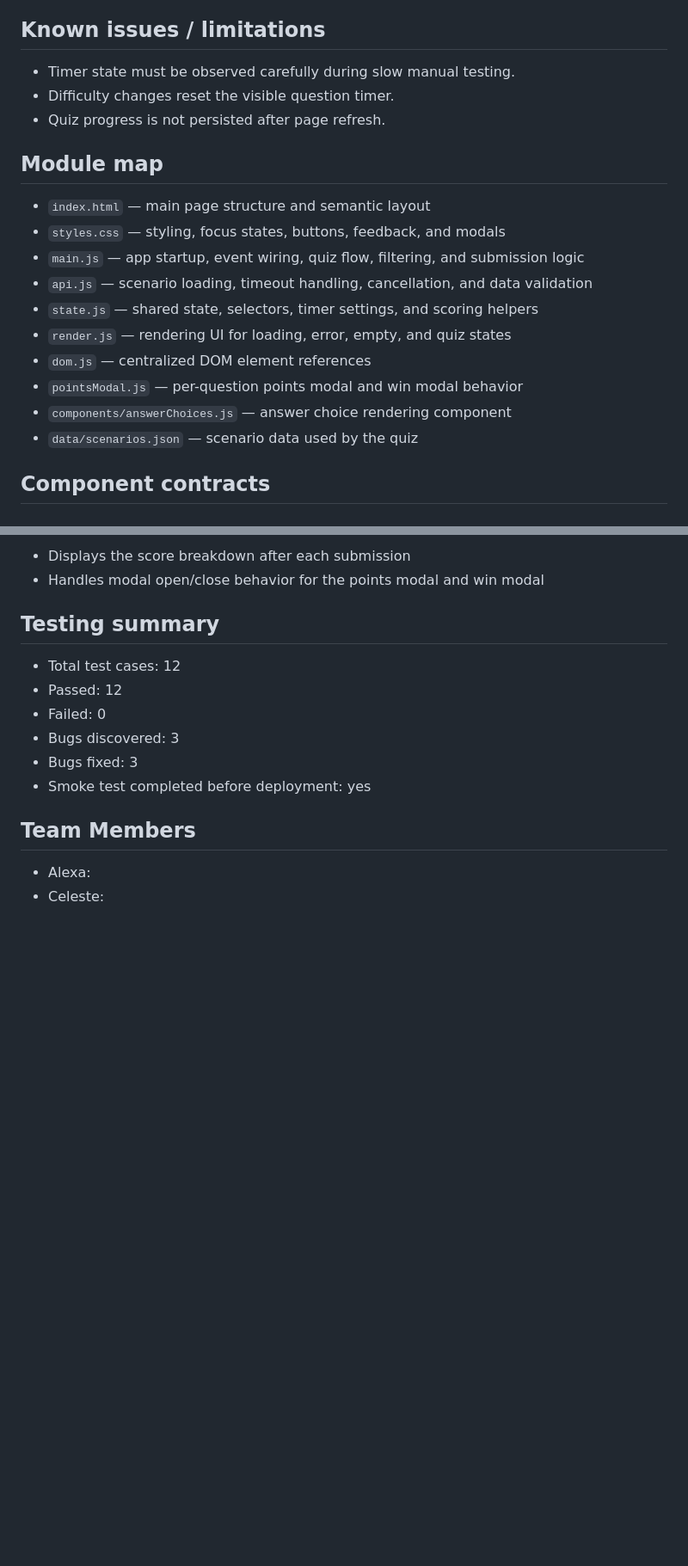
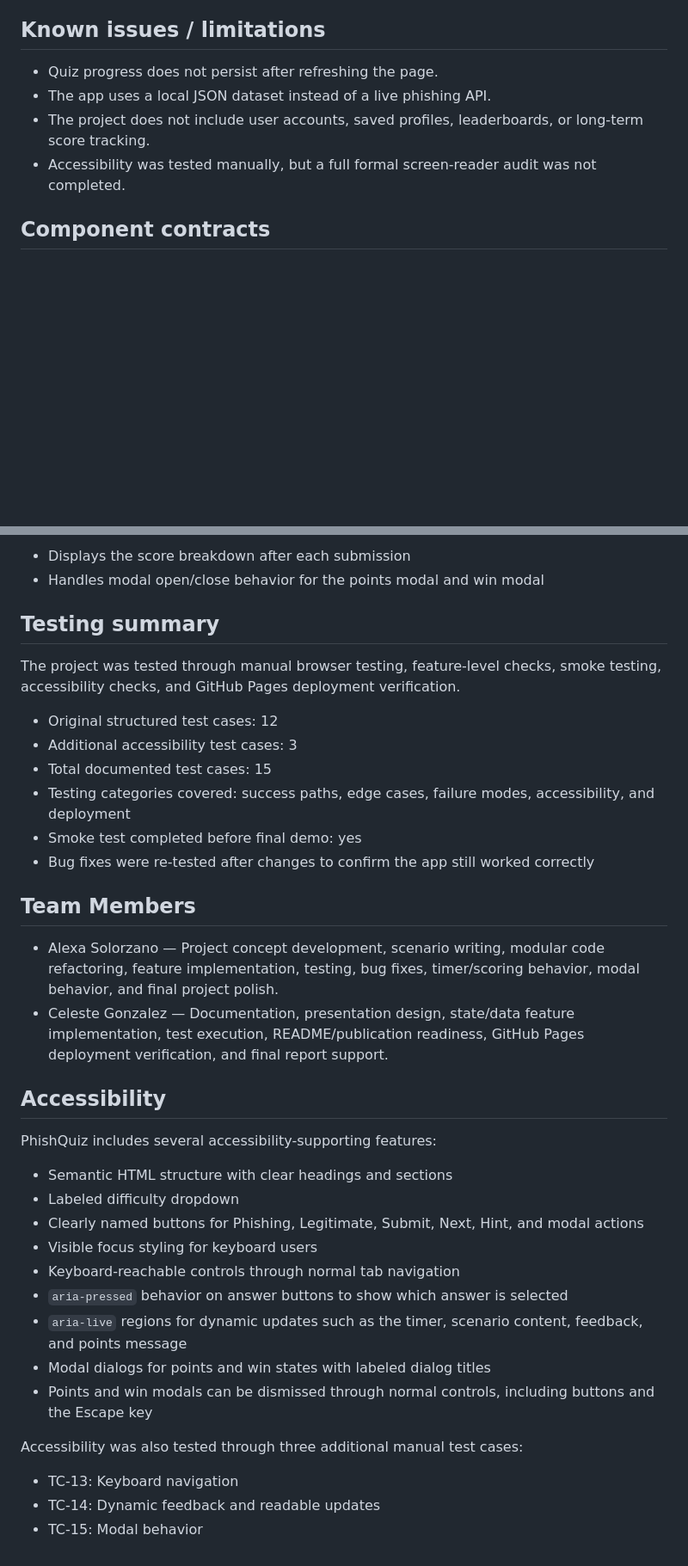
Before and after one commit to celesteg15/COMP324-phish-alert-project, a Markdown page: README.md, 2 parts joined by grey strips. Shown at 86% size. GitHub-like rendering; blank space fills up the shorter version.

Commit message:
Revise README with updates on issues and testing
Updated known issues, testing summary, team members, and accessibility features in README.

```diff
--- a/README.md
+++ b/README.md
@@ -58,21 +58,12 @@ The app currently uses these resilience patterns in the data-loading flow:
 - Show win modal when target points are reached
 
 ## Known issues / limitations
-- Timer state must be observed carefully during slow manual testing.
-- Difficulty changes reset the visible question timer.
-- Quiz progress is not persisted after page refresh.
 
-## Module map
-- `index.html` — main page structure and semantic layout
-- `styles.css` — styling, focus states, buttons, feedback, and modals
-- `main.js` — app startup, event wiring, quiz flow, filtering, and submission logic
-- `api.js` — scenario loading, timeout handling, cancellation, and data validation
-- `state.js` — shared state, selectors, timer settings, and scoring helpers
-- `render.js` — rendering UI for loading, error, empty, and quiz states
-- `dom.js` — centralized DOM element references
-- `pointsModal.js` — per-question points modal and win modal behavior
-- `components/answerChoices.js` — answer choice rendering component
-- `data/scenarios.json` — scenario data used by the quiz
+- Quiz progress does not persist after refreshing the page.
+- The app uses a local JSON dataset instead of a live phishing API.
+- The project does not include user accounts, saved profiles, leaderboards, or long-term score tracking.
+- Accessibility was tested manually, but a full formal screen-reader audit was not completed.
+
 
 ## Component contracts
 
@@ -104,14 +95,37 @@ The app currently uses these resilience patterns in the data-loading flow:
 - Handles modal open/close behavior for the points modal and win modal
 
 ## Testing summary
-- Total test cases: 12
-- Passed: 12
-- Failed: 0
-- Bugs discovered: 3
-- Bugs fixed: 3
-- Smoke test completed before deployment: yes
+
+The project was tested through manual browser testing, feature-level checks, smoke testing, accessibility checks, and GitHub Pages deployment verification.
+
+- Original structured test cases: 12
+- Additional accessibility test cases: 3
+- Total documented test cases: 15
+- Testing categories covered: success paths, edge cases, failure modes, accessibility, and deployment
+- Smoke test completed before final demo: yes
+- Bug fixes were re-tested after changes to confirm the app still worked correctly
 
 ## Team Members
 
-- Alexa:
-- Celeste:
+- Alexa Solorzano — Project concept development, scenario writing, modular code refactoring, feature implementation, testing, bug fixes, timer/scoring behavior, modal behavior, and final project polish.
+- Celeste Gonzalez — Documentation, presentation design, state/data feature implementation, test execution, README/publication readiness, GitHub Pages deployment verification, and final report support.
+
+
+## Accessibility
+
+PhishQuiz includes several accessibility-supporting features:
+
+- Semantic HTML structure with clear headings and sections
+- Labeled difficulty dropdown
+- Clearly named buttons for Phishing, Legitimate, Submit, Next, Hint, and modal actions
+- Visible focus styling for keyboard users
+- Keyboard-reachable controls through normal tab navigation
+- `aria-pressed` behavior on answer buttons to show which answer is selected
+- `aria-live` regions for dynamic updates such as the timer, scenario content, feedback, and points message
+- Modal dialogs for points and win states with labeled dialog titles
+- Points and win modals can be dismissed through normal controls, including buttons and the Escape key
+
+Accessibility was also tested through three additional manual test cases:
+- TC-13: Keyboard navigation
+- TC-14: Dynamic feedback and readable updates
+- TC-15: Modal behavior
```
